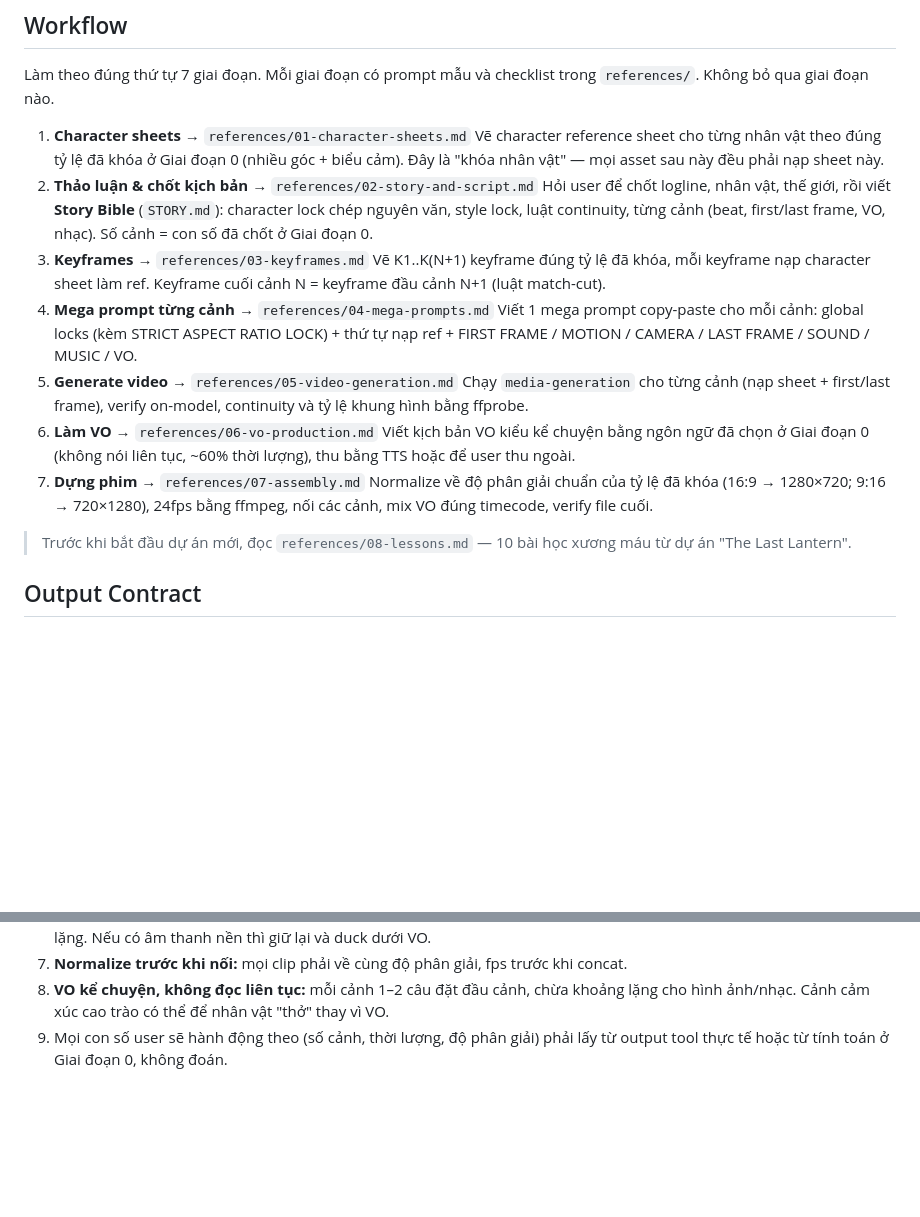
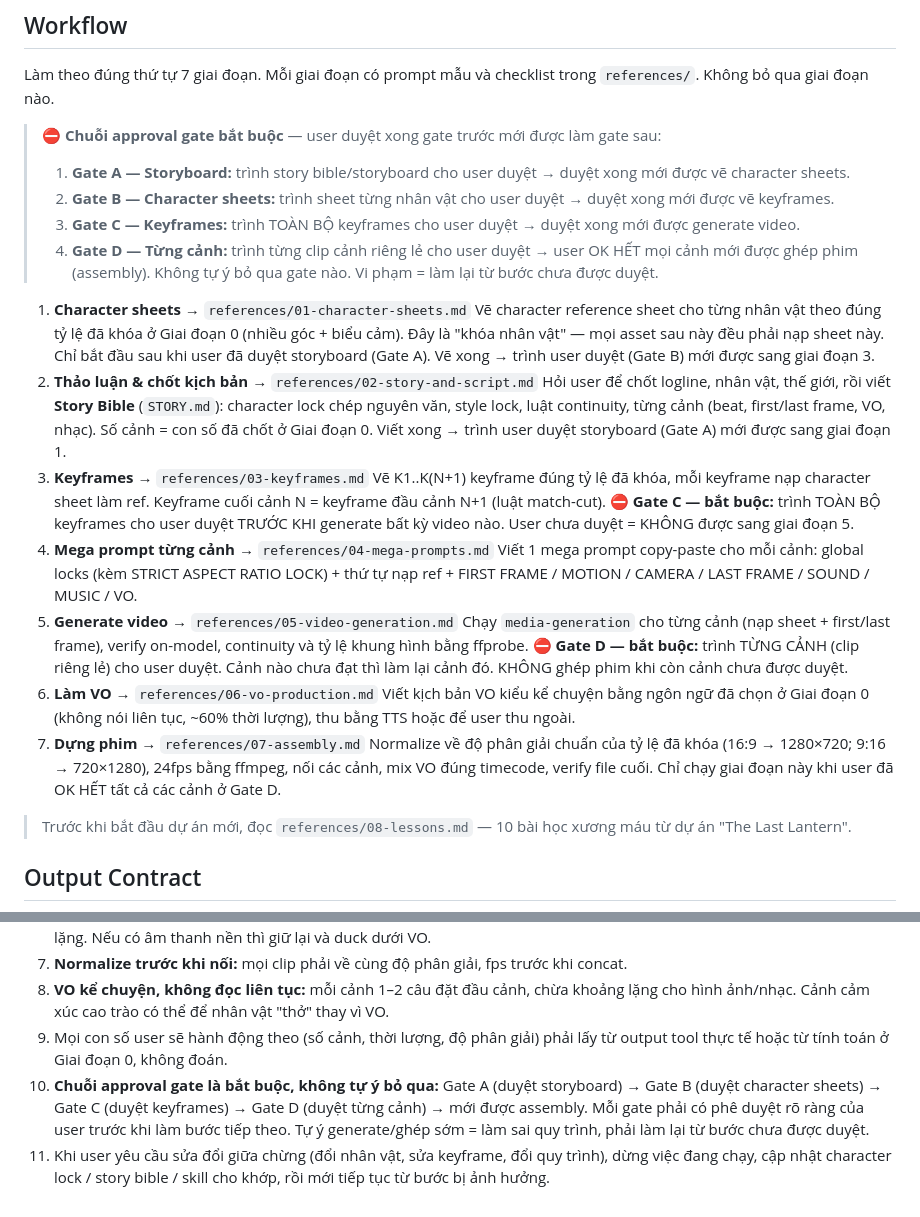
Before and after one commit to Moondust089/Muse-animated-short-film-Sonlovinbot, a Markdown page: SKILL.md, 2 parts joined by grey strips. Rendered like a GitHub page; blank space fills up the shorter version.

Commit message:
Them chuoi approval gate 4 buoc: storyboard -> character sheets -> keyframes -> tung canh -> assembly

```diff
--- a/SKILL.md
+++ b/SKILL.md
@@ -37,20 +37,32 @@ Hỏi user 3 câu dưới đây trước khi làm bất cứ việc gì. Chưa c
 ## Workflow
 Làm theo đúng thứ tự 7 giai đoạn. Mỗi giai đoạn có prompt mẫu và checklist trong `references/`. Không bỏ qua giai đoạn nào.
 
+> ⛔ **Chuỗi approval gate bắt buộc** — user duyệt xong gate trước mới được làm gate sau:
+> 1. **Gate A — Storyboard:** trình story bible/storyboard cho user duyệt → duyệt xong mới được vẽ character sheets.
+> 2. **Gate B — Character sheets:** trình sheet từng nhân vật cho user duyệt → duyệt xong mới được vẽ keyframes.
+> 3. **Gate C — Keyframes:** trình TOÀN BỘ keyframes cho user duyệt → duyệt xong mới được generate video.
+> 4. **Gate D — Từng cảnh:** trình từng clip cảnh riêng lẻ cho user duyệt → user OK HẾT mọi cảnh mới được ghép phim (assembly).
+> Không tự ý bỏ qua gate nào. Vi phạm = làm lại từ bước chưa được duyệt.
+
 1. **Character sheets** → `references/01-character-sheets.md`
    Vẽ character reference sheet cho từng nhân vật theo đúng tỷ lệ đã khóa ở Giai đoạn 0 (nhiều góc + biểu cảm). Đây là "khóa nhân vật" — mọi asset sau này đều phải nạp sheet này.
+   Chỉ bắt đầu sau khi user đã duyệt storyboard (Gate A). Vẽ xong → trình user duyệt (Gate B) mới được sang giai đoạn 3.
 2. **Thảo luận & chốt kịch bản** → `references/02-story-and-script.md`
    Hỏi user để chốt logline, nhân vật, thế giới, rồi viết **Story Bible** (`STORY.md`): character lock chép nguyên văn, style lock, luật continuity, từng cảnh (beat, first/last frame, VO, nhạc). Số cảnh = con số đã chốt ở Giai đoạn 0.
+   Viết xong → trình user duyệt storyboard (Gate A) mới được sang giai đoạn 1.
 3. **Keyframes** → `references/03-keyframes.md`
    Vẽ K1..K(N+1) keyframe đúng tỷ lệ đã khóa, mỗi keyframe nạp character sheet làm ref. Keyframe cuối cảnh N = keyframe đầu cảnh N+1 (luật match-cut).
+   ⛔ **Gate C — bắt buộc:** trình TOÀN BỘ keyframes cho user duyệt TRƯỚC KHI generate bất kỳ video nào. User chưa duyệt = KHÔNG được sang giai đoạn 5.
 4. **Mega prompt từng cảnh** → `references/04-mega-prompts.md`
    Viết 1 mega prompt copy-paste cho mỗi cảnh: global locks (kèm STRICT ASPECT RATIO LOCK) + thứ tự nạp ref + FIRST FRAME / MOTION / CAMERA / LAST FRAME / SOUND / MUSIC / VO.
 5. **Generate video** → `references/05-video-generation.md`
    Chạy `media-generation` cho từng cảnh (nạp sheet + first/last frame), verify on-model, continuity và tỷ lệ khung hình bằng ffprobe.
+   ⛔ **Gate D — bắt buộc:** trình TỪNG CẢNH (clip riêng lẻ) cho user duyệt. Cảnh nào chưa đạt thì làm lại cảnh đó. KHÔNG ghép phim khi còn cảnh chưa được duyệt.
 6. **Làm VO** → `references/06-vo-production.md`
    Viết kịch bản VO kiểu kể chuyện bằng ngôn ngữ đã chọn ở Giai đoạn 0 (không nói liên tục, ~60% thời lượng), thu bằng TTS hoặc để user thu ngoài.
 7. **Dựng phim** → `references/07-assembly.md`
    Normalize về độ phân giải chuẩn của tỷ lệ đã khóa (16:9 → 1280×720; 9:16 → 720×1280), 24fps bằng ffmpeg, nối các cảnh, mix VO đúng timecode, verify file cuối.
+   Chỉ chạy giai đoạn này khi user đã OK HẾT tất cả các cảnh ở Gate D.
 
 > Trước khi bắt đầu dự án mới, đọc `references/08-lessons.md` — 10 bài học xương máu từ dự án "The Last Lantern".
 
@@ -75,3 +87,5 @@ Kết thúc pipeline phải có:
 7. **Normalize trước khi nối:** mọi clip phải về cùng độ phân giải, fps trước khi concat.
 8. **VO kể chuyện, không đọc liên tục:** mỗi cảnh 1–2 câu đặt đầu cảnh, chừa khoảng lặng cho hình ảnh/nhạc. Cảnh cảm xúc cao trào có thể để nhân vật "thở" thay vì VO.
 9. Mọi con số user sẽ hành động theo (số cảnh, thời lượng, độ phân giải) phải lấy từ output tool thực tế hoặc từ tính toán ở Giai đoạn 0, không đoán.
+10. **Chuỗi approval gate là bắt buộc, không tự ý bỏ qua:** Gate A (duyệt storyboard) → Gate B (duyệt character sheets) → Gate C (duyệt keyframes) → Gate D (duyệt từng cảnh) → mới được assembly. Mỗi gate phải có phê duyệt rõ ràng của user trước khi làm bước tiếp theo. Tự ý generate/ghép sớm = làm sai quy trình, phải làm lại từ bước chưa được duyệt.
+11. Khi user yêu cầu sửa đổi giữa chừng (đổi nhân vật, sửa keyframe, đổi quy trình), dừng việc đang chạy, cập nhật character lock / story bible / skill cho khớp, rồi mới tiếp tục từ bước bị ảnh hưởng.
```
